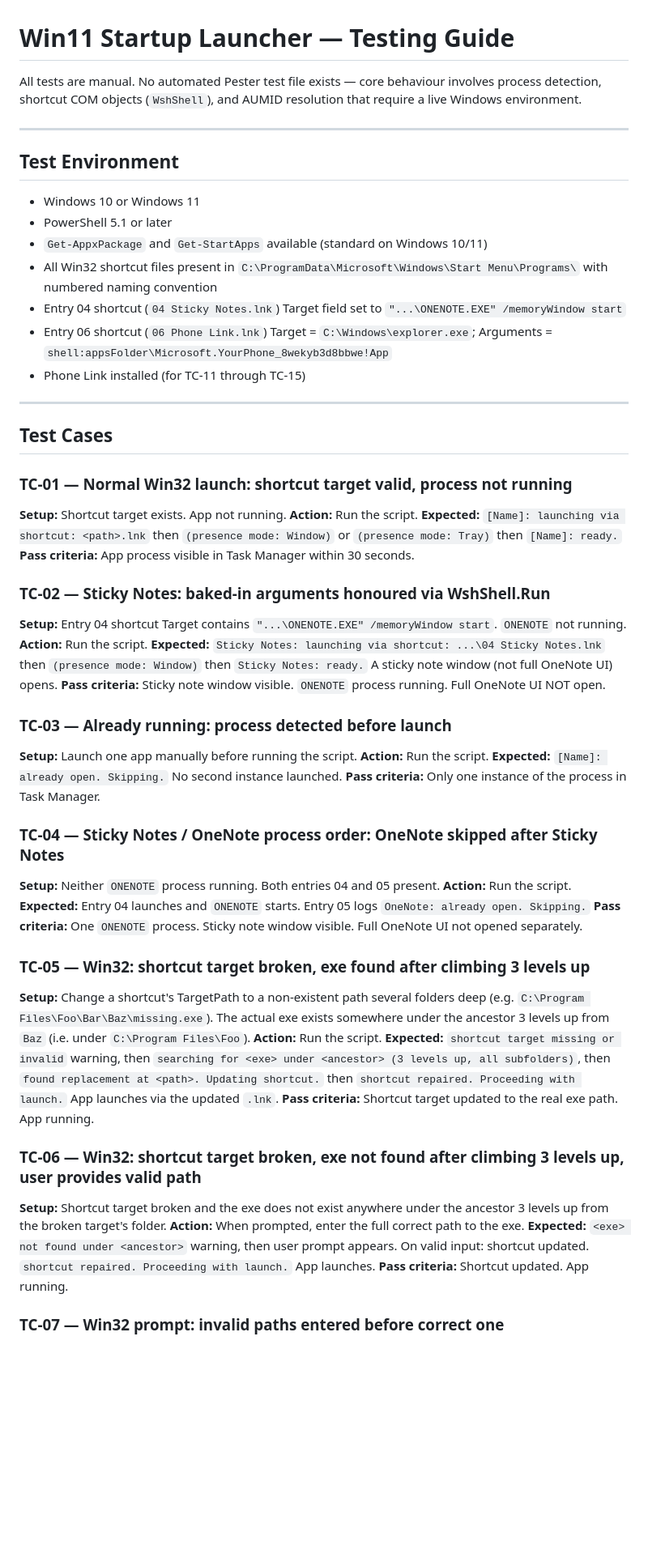
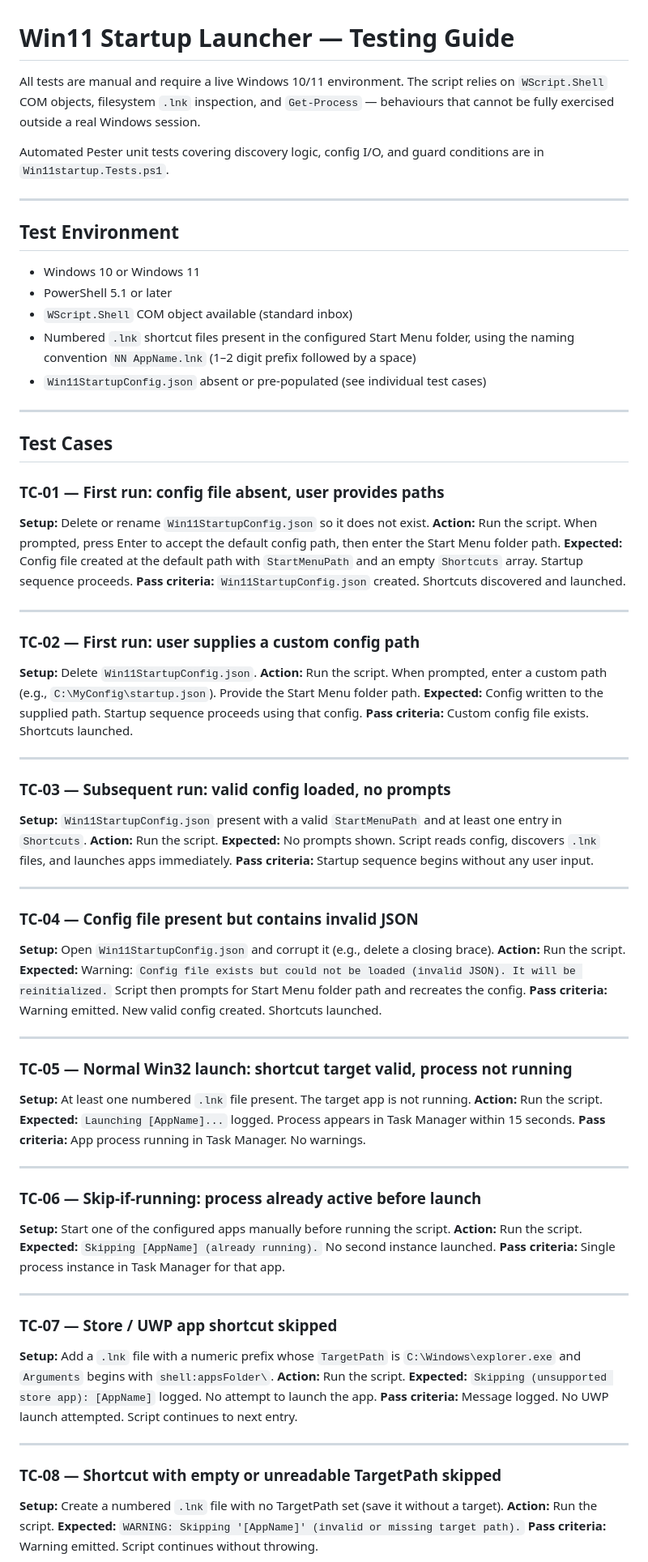
Before and after one commit to varunbiswasgit/aiacode, a Markdown page: win11-startup/TESTING.md, the part around one of its changes. Shown at 81% size. Drawn GitHub-style; blank space fills up the shorter version.

Commit message:
docs(win11-startup): rewrite TESTING.md to match simplified Win11startup.ps1

```diff
--- a/win11-startup/TESTING.md
+++ b/win11-startup/TESTING.md
@@ -1,6 +1,8 @@
 # Win11 Startup Launcher — Testing Guide
 
-All tests are manual. No automated Pester test file exists — core behaviour involves process detection, shortcut COM objects (`WshShell`), and AUMID resolution that require a live Windows environment.
+All tests are manual and require a live Windows 10/11 environment. The script relies on `WScript.Shell` COM objects, filesystem `.lnk` inspection, and `Get-Process` — behaviours that cannot be fully exercised outside a real Windows session.
+
+Automated Pester unit tests covering discovery logic, config I/O, and guard conditions are in `Win11startup.Tests.ps1`.
 
 ---
 
@@ -8,57 +10,81 @@ All tests are manual. No automated Pester test file exists — core behaviour in
 
 - Windows 10 or Windows 11
 - PowerShell 5.1 or later
-- `Get-AppxPackage` and `Get-StartApps` available (standard on Windows 10/11)
-- All Win32 shortcut files present in `C:\ProgramData\Microsoft\Windows\Start Menu\Programs\` with numbered naming convention
-- Entry 04 shortcut (`04 Sticky Notes.lnk`) Target field set to `"...\ONENOTE.EXE" /memoryWindow start`
-- Entry 06 shortcut (`06 Phone Link.lnk`) Target = `C:\Windows\explorer.exe`; Arguments = `shell:appsFolder\Microsoft.YourPhone_8wekyb3d8bbwe!App`
-- Phone Link installed (for TC-11 through TC-15)
+- `WScript.Shell` COM object available (standard inbox)
+- Numbered `.lnk` shortcut files present in the configured Start Menu folder, using the naming convention `NN AppName.lnk` (1–2 digit prefix followed by a space)
+- `Win11StartupConfig.json` absent or pre-populated (see individual test cases)
 
 ---
 
 ## Test Cases
 
-### TC-01 — Normal Win32 launch: shortcut target valid, process not running
+### TC-01 — First run: config file absent, user provides paths
 
-**Setup:** Shortcut target exists. App not running.
+**Setup:** Delete or rename `Win11StartupConfig.json` so it does not exist.
+**Action:** Run the script. When prompted, press Enter to accept the default config path, then enter the Start Menu folder path.
+**Expected:** Config file created at the default path with `StartMenuPath` and an empty `Shortcuts` array. Startup sequence proceeds.
+**Pass criteria:** `Win11StartupConfig.json` created. Shortcuts discovered and launched.
+
+---
+
+### TC-02 — First run: user supplies a custom config path
+
+**Setup:** Delete `Win11StartupConfig.json`.
+**Action:** Run the script. When prompted, enter a custom path (e.g., `C:\MyConfig\startup.json`). Provide the Start Menu folder path.
+**Expected:** Config written to the supplied path. Startup sequence proceeds using that config.
+**Pass criteria:** Custom config file exists. Shortcuts launched.
+
+---
+
+### TC-03 — Subsequent run: valid config loaded, no prompts
+
+**Setup:** `Win11StartupConfig.json` present with a valid `StartMenuPath` and at least one entry in `Shortcuts`.
 **Action:** Run the script.
-**Expected:** `[Name]: launching via shortcut: <path>.lnk` then `(presence mode: Window)` or `(presence mode: Tray)` then `[Name]: ready.`
-**Pass criteria:** App process visible in Task Manager within 30 seconds.
+**Expected:** No prompts shown. Script reads config, discovers `.lnk` files, and launches apps immediately.
+**Pass criteria:** Startup sequence begins without any user input.
 
-### TC-02 — Sticky Notes: baked-in arguments honoured via WshShell.Run
+---
 
-**Setup:** Entry 04 shortcut Target contains `"...\ONENOTE.EXE" /memoryWindow start`. `ONENOTE` not running.
+### TC-04 — Config file present but contains invalid JSON
+
+**Setup:** Open `Win11StartupConfig.json` and corrupt it (e.g., delete a closing brace).
 **Action:** Run the script.
-**Expected:** `Sticky Notes: launching via shortcut: ...\04 Sticky Notes.lnk` then `(presence mode: Window)` then `Sticky Notes: ready.` A sticky note window (not full OneNote UI) opens.
-**Pass criteria:** Sticky note window visible. `ONENOTE` process running. Full OneNote UI NOT open.
+**Expected:** Warning: `Config file exists but could not be loaded (invalid JSON). It will be reinitialized.` Script then prompts for Start Menu folder path and recreates the config.
+**Pass criteria:** Warning emitted. New valid config created. Shortcuts launched.
 
-### TC-03 — Already running: process detected before launch
+---
 
-**Setup:** Launch one app manually before running the script.
+### TC-05 — Normal Win32 launch: shortcut target valid, process not running
+
+**Setup:** At least one numbered `.lnk` file present. The target app is not running.
 **Action:** Run the script.
-**Expected:** `[Name]: already open. Skipping.` No second instance launched.
-**Pass criteria:** Only one instance of the process in Task Manager.
+**Expected:** `Launching [AppName]...` logged. Process appears in Task Manager within 15 seconds.
+**Pass criteria:** App process running in Task Manager. No warnings.
 
-### TC-04 — Sticky Notes / OneNote process order: OneNote skipped after Sticky Notes
+---
 
-**Setup:** Neither `ONENOTE` process running. Both entries 04 and 05 present.
+### TC-06 — Skip-if-running: process already active before launch
+
+**Setup:** Start one of the configured apps manually before running the script.
 **Action:** Run the script.
-**Expected:** Entry 04 launches and `ONENOTE` starts. Entry 05 logs `OneNote: already open. Skipping.`
-**Pass criteria:** One `ONENOTE` process. Sticky note window visible. Full OneNote UI not opened separately.
+**Expected:** `Skipping [AppName] (already running).` No second instance launched.
+**Pass criteria:** Single process instance in Task Manager for that app.
 
-### TC-05 — Win32: shortcut target broken, exe found after climbing 3 levels up
+---
 
-**Setup:** Change a shortcut's TargetPath to a non-existent path several folders deep (e.g. `C:\Program Files\Foo\Bar\Baz\missing.exe`). The actual exe exists somewhere under the ancestor 3 levels up from `Baz` (i.e. under `C:\Program Files\Foo`).
+### TC-07 — Store / UWP app shortcut skipped
+
+**Setup:** Add a `.lnk` file with a numeric prefix whose `TargetPath` is `C:\Windows\explorer.exe` and `Arguments` begins with `shell:appsFolder\`.
 **Action:** Run the script.
-**Expected:** `shortcut target missing or invalid` warning, then `searching for <exe> under <ancestor> (3 levels up, all subfolders)`, then `found replacement at <path>. Updating shortcut.` then `shortcut repaired. Proceeding with launch.` App launches via the updated `.lnk`.
-**Pass criteria:** Shortcut target updated to the real exe path. App running.
+**Expected:** `Skipping (unsupported store app): [AppName]` logged. No attempt to launch the app.
+**Pass criteria:** Message logged. No UWP launch attempted. Script continues to next entry.
 
-### TC-06 — Win32: shortcut target broken, exe not found after climbing 3 levels up, user provides valid path
+---
 
-**Setup:** Shortcut target broken and the exe does not exist anywhere under the ancestor 3 levels up from the broken target's folder.
-**Action:** When prompted, enter the full correct path to the exe.
-**Expected:** `<exe> not found under <ancestor>` warning, then user prompt appears. On valid input: shortcut updated. `shortcut repaired. Proceeding with launch.` App launches.
-**Pass criteria:** Shortcut updated. App running.
+### TC-08 — Shortcut with empty or unreadable TargetPath skipped
 
-### TC-07 — Win32 prompt: invalid paths entered before correct one
+**Setup:** Create a numbered `.lnk` file with no TargetPath set (save it without a target).
+**Action:** Run the script.
+**Expected:** `WARNING: Skipping '[AppName]' (invalid or missing target path).`
+**Pass criteria:** Warning emitted. Script continues without throwing.
 
```
Also changed, not shown: other parts of win11-startup/TESTING.md (+96 -88 lines).
